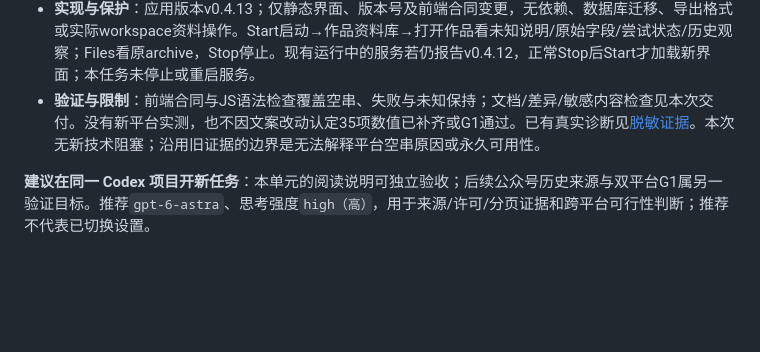
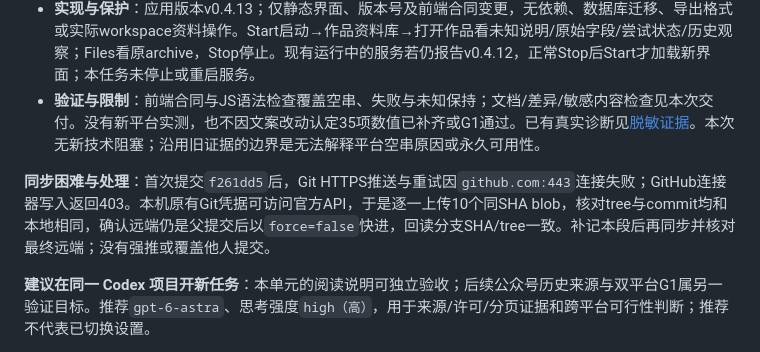
Before and after one commit to Sushi771/creator-archive, a Markdown page: PROJECT_STATUS.md, the part around the change. GitHub-like rendering; blank space fills up the shorter version.

```diff
--- a/PROJECT_STATUS.md
+++ b/PROJECT_STATUS.md
@@ -8,6 +8,8 @@
 - **显示规则**：原始记录为`""`时明确显示“空字符串（没有数字，不能当作0）”；最近尝试为`missing`时说明“未取得有效数字，原因未确认”，避免“来源缺失”暗示已确定原因。`failed`仍显示更新失败；已有有效旧值及时间仍保留。作品资料库和详情提示只将“35项空串、DOM无数字”归于原20篇固定样本，提示可看原始记录、最近尝试和历史快照；阅读历史不启动采集。25项有效值、其他作品及旧快照不改写。
 - **实现与保护**：应用版本v0.4.13；仅静态界面、版本号及前端合同变更，无依赖、数据库迁移、导出格式或实际workspace资料操作。Start启动→作品资料库→打开作品看未知说明/原始字段/尝试状态/历史观察；Files看原archive，Stop停止。现有运行中的服务若仍报告v0.4.12，正常Stop后Start才加载新界面；本任务未停止或重启服务。
 - **验证与限制**：前端合同与JS语法检查覆盖空串、失败与未知保持；文档/差异/敏感内容检查见本次交付。没有新平台实测，也不因文案改动认定35项数值已补齐或G1通过。已有真实诊断见[脱敏证据](docs/validation/metric-dom-results-2026-09-27.json)。本次无新技术阻塞；沿用旧证据的边界是无法解释平台空串原因或永久可用性。
+
+**同步困难与处理**：首次提交`f261dd5`后，Git HTTPS推送与重试因`github.com:443`连接失败；GitHub连接器写入返回403。本机原有Git凭据可访问官方API，于是逐一上传10个同SHA blob，核对tree与commit均和本地相同，确认远端仍是父提交后以`force=false`快进，回读分支SHA/tree一致。补记本段后再同步并核对最终远端；没有强推或覆盖他人提交。
 
 **建议在同一 Codex 项目开新任务**：本单元的阅读说明可独立验收；后续公众号历史来源与双平台G1属另一验证目标。推荐`gpt-6-astra`、思考强度`high（高）`，用于来源/许可/分页证据和跨平台可行性判断；推荐不代表已切换设置。
 
```
Also changed, not shown: CHANGELOG.md (+2 -0 lines).
